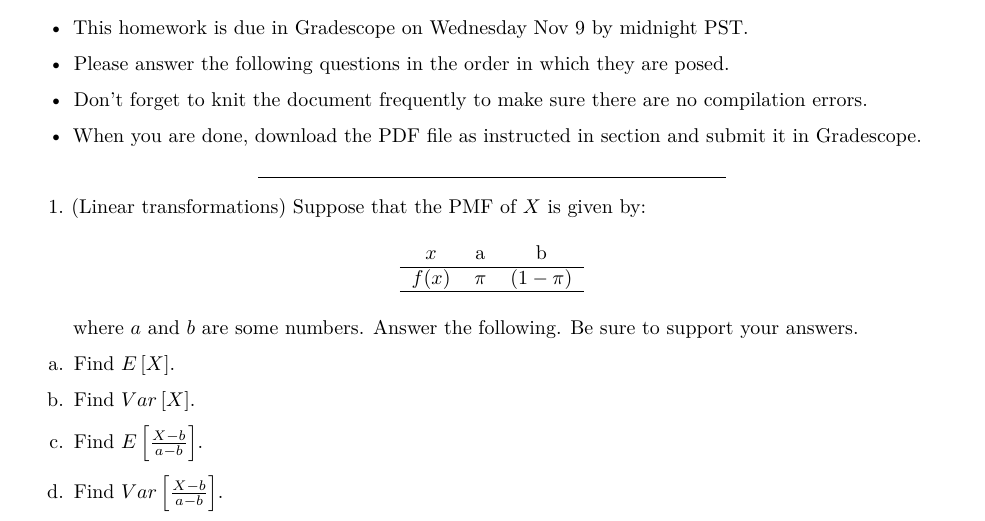
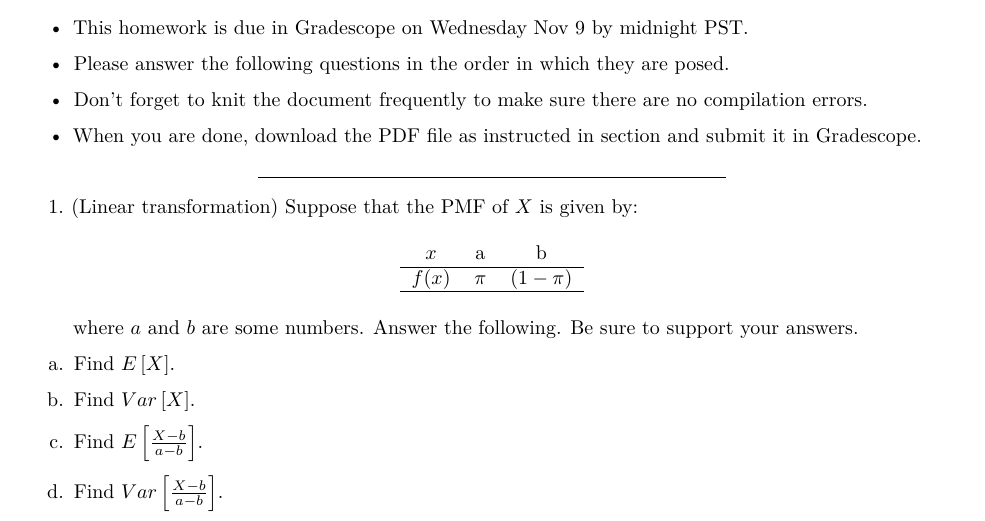
Before and after one commit to grover4/STAT340Aut2022, an R Markdown document (Homework/homework5_aut2022.Rmd): part of page 1 of 2, cut so that both start at the same text. Rendered offline with R 4.5, knitr and Pandoc, then LaTeX, with nearby package versions.

Commit message:
changed label

```diff
--- a/Homework/homework5_aut2022.Rmd
+++ b/Homework/homework5_aut2022.Rmd
@@ -25,7 +25,7 @@ library(tidyverse)
 
 * * *
 
-1. (Linear transformations) Suppose that the PMF of $X$ is given by:
+1. (Linear transformation) Suppose that the PMF of $X$ is given by:
    \begin{table}[h]
    \centering
    \begin{tabular}{ccc}
```
